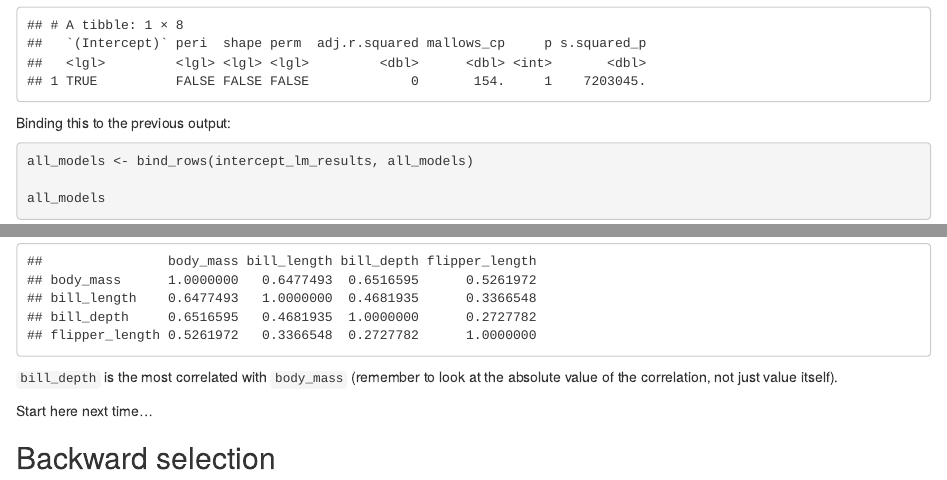
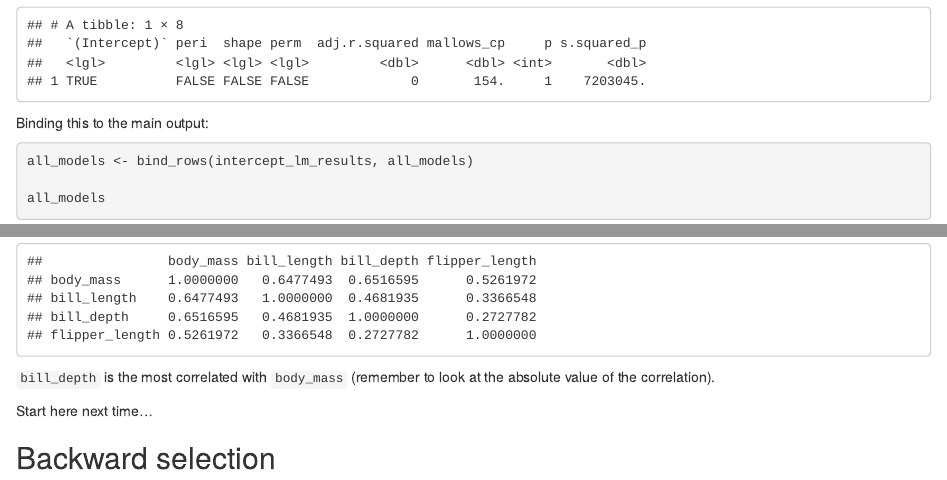
Before and after one commit to adamoshen/3553f21, an R Markdown document (04.Rmd): the page in a window 1100 px wide, from 7140 px down, and a second part further down, joined at a grey line. Rendered offline with R 4.5, knitr and Pandoc, with nearby package versions; drawn as R Markdown's standard HTML page in place of the format the file asks for.

Commit message:
Rewording

````diff
--- a/04.Rmd
+++ b/04.Rmd
@@ -304,7 +304,7 @@ intercept_lm_results <- tibble(
 intercept_lm_results
 ```
 
-Binding this to the previous output:
+Binding this to the main output:
 
 ```{r}
 all_models <- bind_rows(intercept_lm_results, all_models)
@@ -350,7 +350,7 @@ cor(adeliebiscoe)
 ```
 
 `bill_depth` is the most correlated with `body_mass` (remember to look at the absolute value of the
-correlation, not just value itself).
+correlation).
 
 Start here next time...
 
````
Also changed, not shown: docs/search.json, 1 other file.
